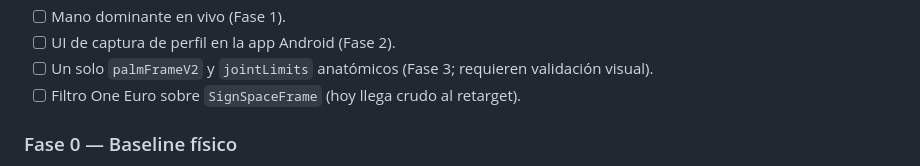
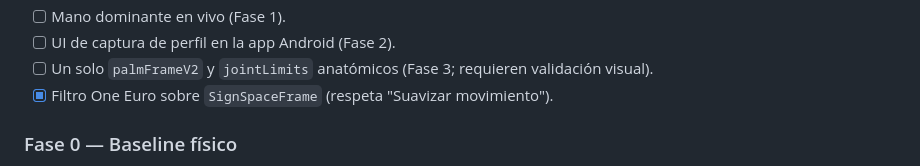
Before and after one commit to AnnnyV19/Univoz_apk, a Markdown page: docs/12-plan-sistema-unico.md, the part around the change. Drawn GitHub-style.

Commit message:
docs: mark SignSpace smoothing done
Co-Authored-By: Claude Opus 5.5 (1M context) <noreply@anthropic.com>

```diff
--- a/docs/12-plan-sistema-unico.md
+++ b/docs/12-plan-sistema-unico.md
@@ -64,7 +64,7 @@ Fase 0 pendiente):
 - [ ] UI de captura de perfil en la app Android (Fase 2).
 - [ ] Un solo `palmFrameV2` y `jointLimits` anatómicos (Fase 3; requieren
   validación visual).
-- [ ] Filtro One Euro sobre `SignSpaceFrame` (hoy llega crudo al retarget).
+- [x] Filtro One Euro sobre `SignSpaceFrame` (respeta "Suavizar movimiento").
 
 ### Fase 0 — Baseline físico
 
```
